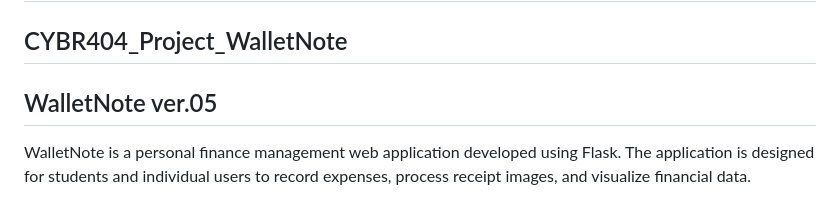
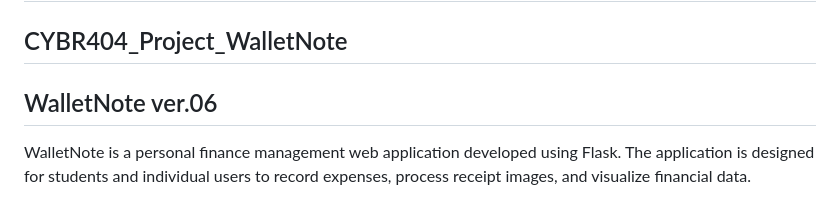
Before and after one commit to Seiya2002Genda/WalletNote_Final, a Markdown page: README.md, the part around the change. Rendered like a GitHub page.

```diff
--- a/README.md
+++ b/README.md
@@ -1,6 +1,6 @@
 ## WalletNote_Final
 ## CYBR404_Project_WalletNote
-## WalletNote ver.05
+## WalletNote ver.06
 
 WalletNote is a personal finance management web application developed using Flask.
 The application is designed for students and individual users to record expenses, process receipt images, and visualize financial data.
```
